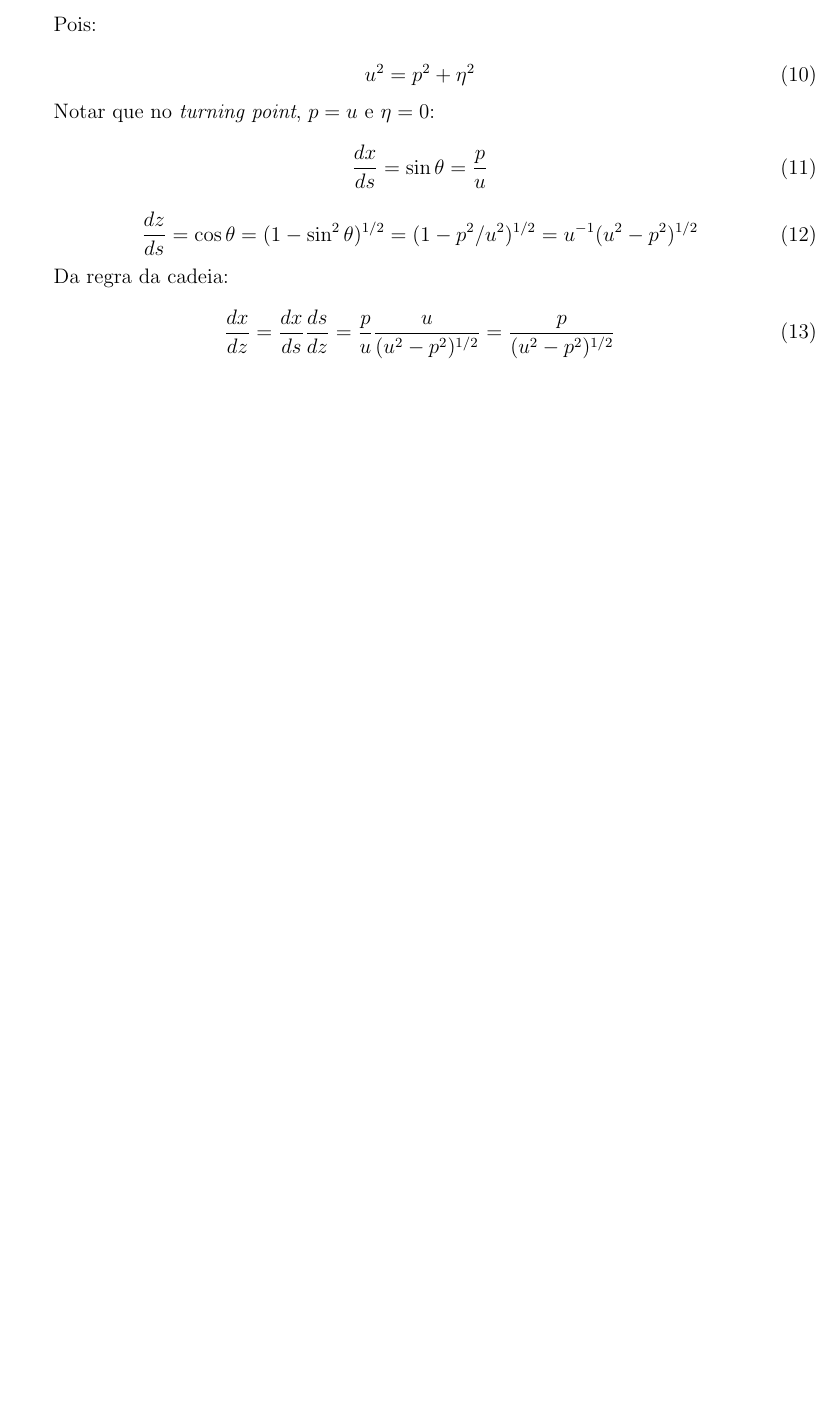
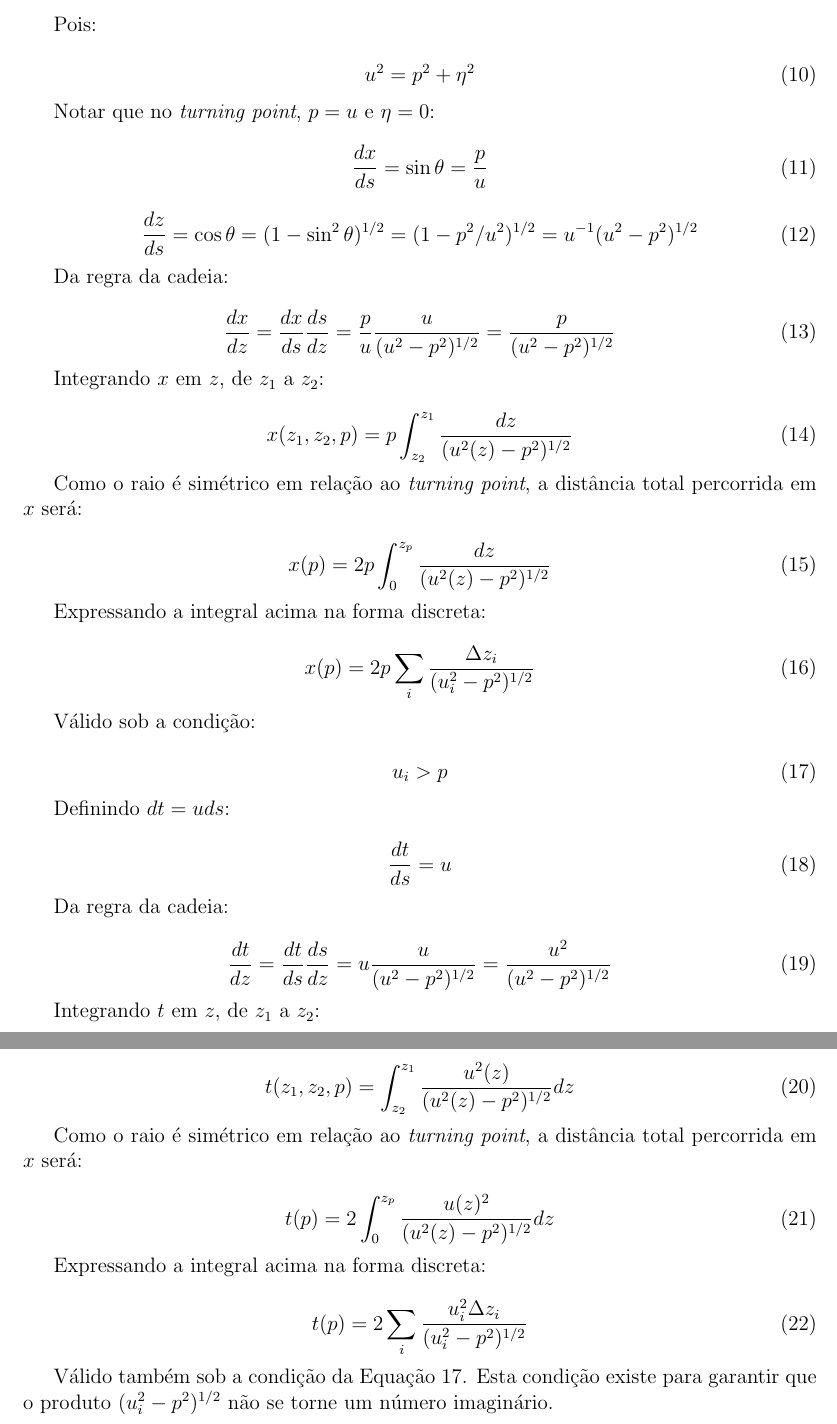
Before and after one commit to Geofisicando/introducao-teoria-raio, a LaTeX document (ondas_planas_raio.tex): part of page 2 of 2 before the commit and two parts of pages 2 and 3 of 3 after it, the two joined at a grey line, cut so that both start at the same text, the shorter picture padded with empty space. Compiled offline with pdfLaTeX.

Commit message:
Equações de x(p) e t(p) definidas
Adiciona o texto com o desenvolvimento matemático das equações de tempo
e distância ao longo da propagação do raio.

```diff
--- a/ondas_planas_raio.tex
+++ b/ondas_planas_raio.tex
@@ -122,6 +122,72 @@ Da regra da cadeia:
  \frac{dx}{dz} = \frac{dx}{ds} \frac{ds}{dz} = \frac{p}{u} \frac{u}{(u^2-p^2)^{1/2}} = \frac{p}{(u^2-p^2)^{1/2}}
 \end{equation}
 
+Integrando $x$ em $z$, de $z_1$ a $z_2$:
+
+\begin{equation}
+ \label{eq:1.14}
+ x(z_1,z_2,p)=p\int^{z_1}_{z_2} \frac{dz}{(u^2(z)-p^2)^{1/2}}
+\end{equation}
+
+Como o raio é simétrico em relação ao \textit{turning point}, a distância total percorrida em $x$ será:
+
+\begin{equation}
+ \label{eq:1.15}
+ x(p)=2p\int^{z_p}_{0} \frac{dz}{(u^2(z)-p^2)^{1/2}}
+\end{equation}
+
+Expressando a integral acima na forma discreta:
+
+\begin{equation}
+ \label{eq:1.16}
+ x(p)=2p\sum_i \frac{\Delta z_i}{(u^2_i-p^2)^{1/2}}
+\end{equation}
+
+Válido sob a condição:
+
+\begin{equation}
+\label{eq:1.17}
+u_i > p
+\end{equation}
+
+Definindo $dt=u ds$:
+
+\begin{equation}
+ \label{eq:1.18}
+ \frac{dt}{ds}=u
+\end{equation}
+
+Da regra da cadeia:
+
+\begin{equation}
+ \label{eq:1.19}
+ \frac{dt}{dz} = \frac{dt}{ds} \frac{ds}{dz} = u \frac{u}{(u^2-p^2)^{1/2}} = \frac{u^2}{(u^2-p^2)^{1/2}}
+\end{equation}
+
+Integrando $t$ em $z$, de $z_1$ a $z_2$:
+
+\begin{equation}
+ \label{eq:1.20}
+ t(z_1,z_2,p)=\int^{z_1}_{z_2} \frac{u^2(z)}{(u^2(z)-p^2)^{1/2}} dz
+\end{equation}
+
+Como o raio é simétrico em relação ao \textit{turning point}, a distância total percorrida em $x$ será:
+
+\begin{equation}
+ \label{eq:1.20}
+ t(p)=2\int^{z_p}_{0} \frac{u(z)^2}{(u^2(z)-p^2)^{1/2}} dz
+\end{equation}
+
+Expressando a integral acima na forma discreta:
+
+\begin{equation}
+ \label{eq:1.16}
+ t(p)=2\sum_i \frac{u^2_i\Delta z_i}{(u^2_i-p^2)^{1/2}}
+\end{equation}
+
+Válido também sob a condição da Equação \ref{eq:1.17}. Esta condição existe para garantir que o produto $(u^2_i-p^2)^{1/2}$
+não se torne um número imaginário.
+
 
 
 
```
Also changed, not shown: ondas_planas_raio.pdf.
